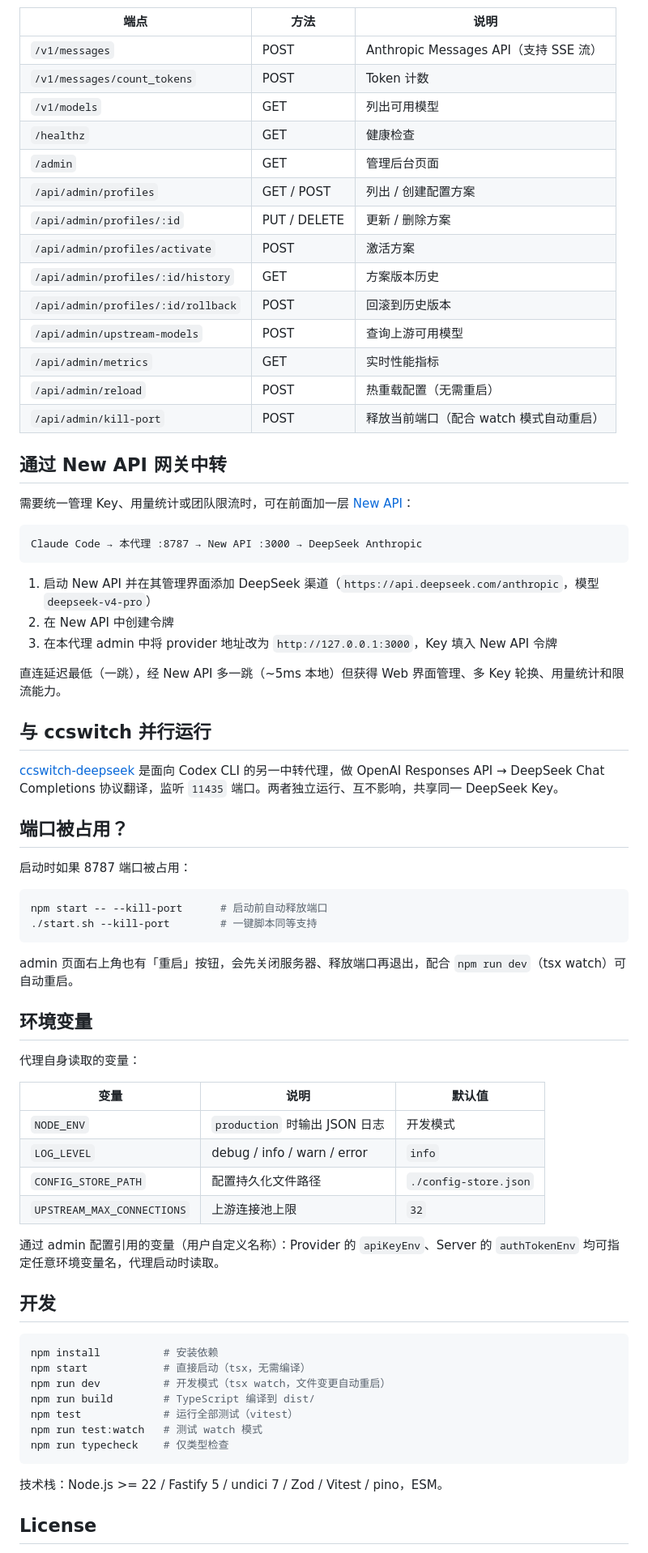
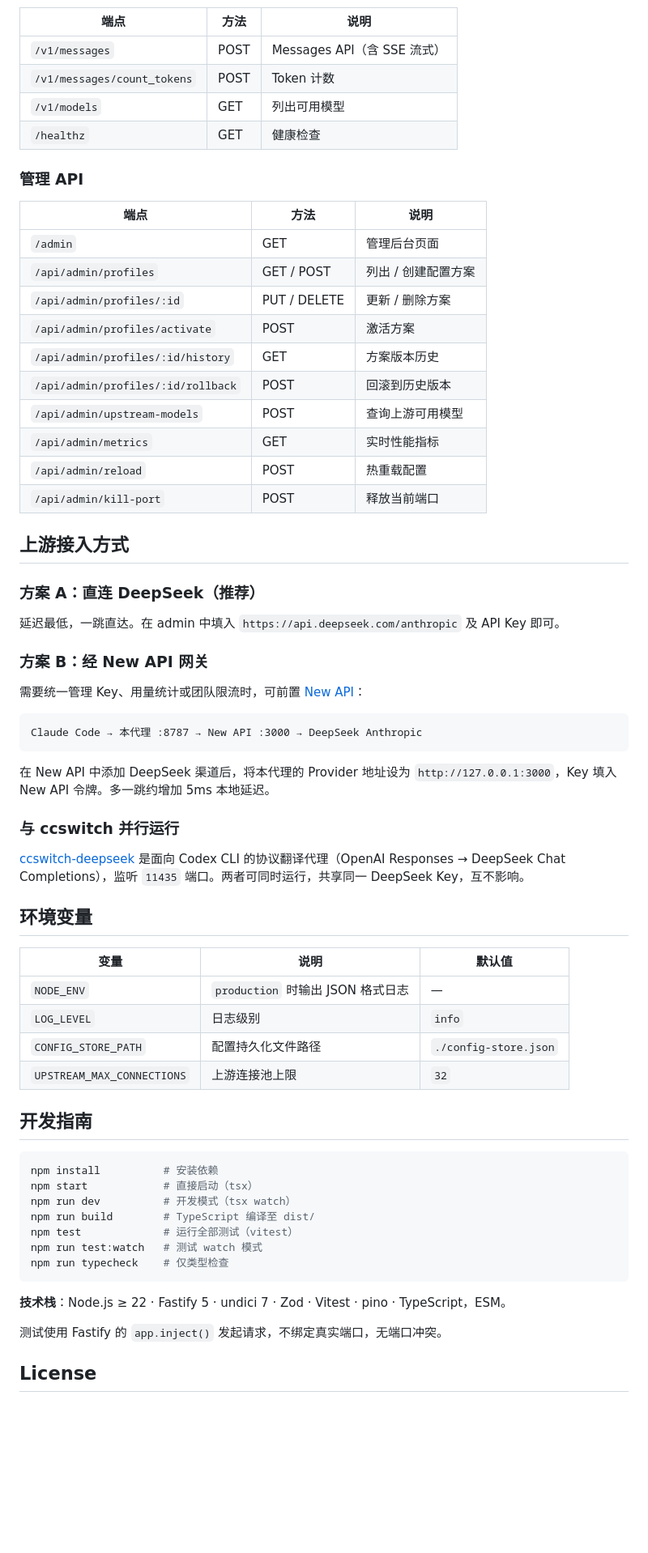
Before and after one commit to qipeijun/claude-code-deepseek-proxy, a Markdown page: README.md, the part around one of its changes. Shown at 81% size. GitHub-like rendering; blank space fills up the shorter version.

````diff
--- a/README.md
+++ b/README.md
@@ -101,10 +155,15 @@ src/
 
 | 端点 | 方法 | 说明 |
 |------|------|------|
-| `/v1/messages` | POST | Anthropic Messages API（支持 SSE 流） |
+| `/v1/messages` | POST | Messages API（含 SSE 流式） |
 | `/v1/messages/count_tokens` | POST | Token 计数 |
 | `/v1/models` | GET | 列出可用模型 |
 | `/healthz` | GET | 健康检查 |
+
+### 管理 API
+
+| 端点 | 方法 | 说明 |
+|------|------|------|
 | `/admin` | GET | 管理后台页面 |
 | `/api/admin/profiles` | GET / POST | 列出 / 创建配置方案 |
 | `/api/admin/profiles/:id` | PUT / DELETE | 更新 / 删除方案 |
@@ -113,64 +172,53 @@ src/
 | `/api/admin/profiles/:id/rollback` | POST | 回滚到历史版本 |
 | `/api/admin/upstream-models` | POST | 查询上游可用模型 |
 | `/api/admin/metrics` | GET | 实时性能指标 |
-| `/api/admin/reload` | POST | 热重载配置（无需重启） |
-| `/api/admin/kill-port` | POST | 释放当前端口（配合 watch 模式自动重启） |
+| `/api/admin/reload` | POST | 热重载配置 |
+| `/api/admin/kill-port` | POST | 释放当前端口 |
 
-## 通过 New API 网关中转
+## 上游接入方式
 
-需要统一管理 Key、用量统计或团队限流时，可在前面加一层 [New API](https://github.com/QuantumNous/new-api)：
+### 方案 A：直连 DeepSeek（推荐）
+
+延迟最低，一跳直达。在 admin 中填入 `https://api.deepseek.com/anthropic` 及 API Key 即可。
+
+### 方案 B：经 New API 网关
+
+需要统一管理 Key、用量统计或团队限流时，可前置 [New API](https://github.com/QuantumNous/new-api)：
 
 ```
 Claude Code → 本代理 :8787 → New API :3000 → DeepSeek Anthropic
 ```
 
-1. 启动 New API 并在其管理界面添加 DeepSeek 渠道（`https://api.deepseek.com/anthropic`，模型 `deepseek-v4-pro`）
-2. 在 New API 中创建令牌
-3. 在本代理 admin 中将 provider 地址改为 `http://127.0.0.1:3000`，Key 填入 New API 令牌
+在 New API 中添加 DeepSeek 渠道后，将本代理的 Provider 地址设为 `http://127.0.0.1:3000`，Key 填入 New API 令牌。多一跳约增加 5ms 本地延迟。
 
-直连延迟最低（一跳），经 New API 多一跳（~5ms 本地）但获得 Web 界面管理、多 Key 轮换、用量统计和限流能力。
+### 与 ccswitch 并行运行
 
-## 与 ccswitch 并行运行
-
-[ccswitch-deepseek](https://github.com/qipeijun/ccswitch-deepseek) 是面向 Codex CLI 的另一中转代理，做 OpenAI Responses API → DeepSeek Chat Completions 协议翻译，监听 `11435` 端口。两者独立运行、互不影响，共享同一 DeepSeek Key。
-
-## 端口被占用？
-
-启动时如果 8787 端口被占用：
-
-```bash
-npm start -- --kill-port      # 启动前自动释放端口
-./start.sh --kill-port        # 一键脚本同等支持
-```
-
-admin 页面右上角也有「重启」按钮，会先关闭服务器、释放端口再退出，配合 `npm run dev`（tsx watch）可自动重启。
+[ccswitch-deepseek](https://github.com/qipeijun/ccswitch-deepseek) 是面向 Codex CLI 的协议翻译代理（OpenAI Responses → DeepSeek Chat Completions），监听 `11435` 端口。两者可同时运行，共享同一 DeepSeek Key，互不影响。
 
 ## 环境变量
 
-代理自身读取的变量：
-
 | 变量 | 说明 | 默认值 |
 |------|------|--------|
-| `NODE_ENV` | `production` 时输出 JSON 日志 | 开发模式 |
-| `LOG_LEVEL` | debug / info / warn / error | `info` |
+| `NODE_ENV` | `production` 时输出 JSON 格式日志 | — |
+| `LOG_LEVEL` | 日志级别 | `info` |
 | `CONFIG_STORE_PATH` | 配置持久化文件路径 | `./config-store.json` |
 | `UPSTREAM_MAX_CONNECTIONS` | 上游连接池上限 | `32` |
 
-通过 admin 配置引用的变量（用户自定义名称）：Provider 的 `apiKeyEnv`、Server 的 `authTokenEnv` 均可指定任意环境变量名，代理启动时读取。
-
-## 开发
+## 开发指南
 
 ```bash
 npm install          # 安装依赖
-npm start            # 直接启动（tsx，无需编译）
-npm run dev          # 开发模式（tsx watch，文件变更自动重启）
-npm run build        # TypeScript 编译到 dist/
+npm start            # 直接启动（tsx）
+npm run dev          # 开发模式（tsx watch）
+npm run build        # TypeScript 编译至 dist/
 npm test             # 运行全部测试（vitest）
 npm run test:watch   # 测试 watch 模式
 npm run typecheck    # 仅类型检查
 ```
 
-技术栈：Node.js >= 22 / Fastify 5 / undici 7 / Zod / Vitest / pino，ESM。
+**技术栈**：Node.js ≥ 22 · Fastify 5 · undici 7 · Zod · Vitest · pino · TypeScript，ESM。
+
+测试使用 Fastify 的 `app.inject()` 发起请求，不绑定真实端口，无端口冲突。
 
 ## License
 
````
Also changed, not shown: other parts of README.md (+111 -57 lines).
